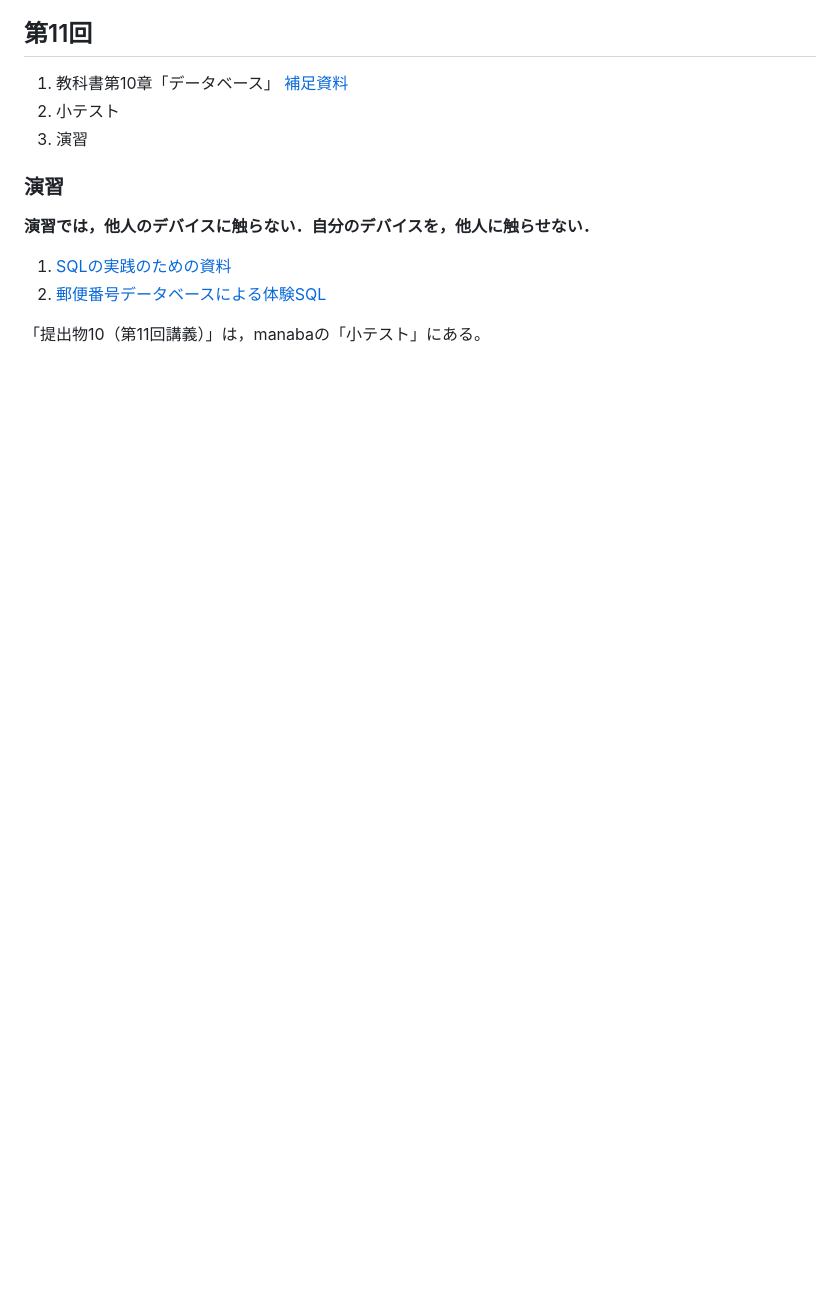
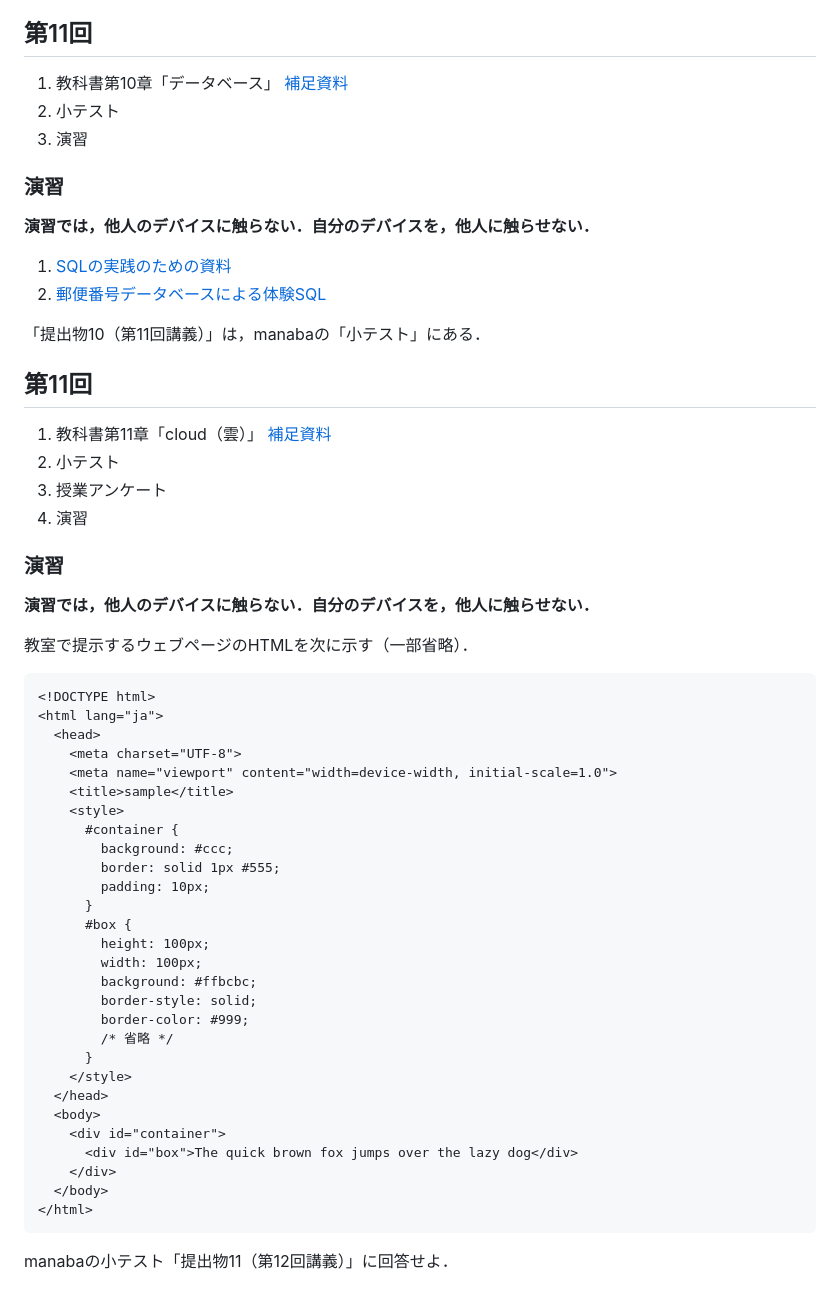
Before and after one commit to taroyabuki/LI, a Markdown page: README.md, the part around the change. Drawn GitHub-style; blank space fills up the shorter version.

````diff
--- a/README.md
+++ b/README.md
@@ -398,4 +398,50 @@ CSSを使って，文書のキーワードを青にする．
 1. [SQLの実践のための資料](https://github.com/taroyabuki/webbook/blob/master/chapters/10.4/sql.ipynb)
 2. [郵便番号データベースによる体験SQL](https://github.com/taroyabuki/webbook/blob/master/chapters/10.4/zip.ipynb)
 
-「提出物10（第11回講義）」は，manabaの「小テスト」にある。
+「提出物10（第11回講義）」は，manabaの「小テスト」にある．
+
+## 第11回
+
+1. 教科書第11章「cloud（雲）」 [補足資料](https://github.com/taroyabuki/webbook/blob/master/chapters/11.md)
+1. 小テスト
+1. 授業アンケート
+1. 演習
+
+### 演習
+
+**演習では，他人のデバイスに触らない．自分のデバイスを，他人に触らせない．**
+
+教室で提示するウェブページのHTMLを次に示す（一部省略）．
+
+```html
+<!DOCTYPE html>
+<html lang="ja">
+  <head>
+    <meta charset="UTF-8">
+    <meta name="viewport" content="width=device-width, initial-scale=1.0">
+    <title>sample</title>
+    <style>
+      #container {
+        background: #ccc;
+        border: solid 1px #555;
+        padding: 10px;
+      }
+      #box {
+        height: 100px;
+        width: 100px;
+        background: #ffbcbc;
+        border-style: solid;
+        border-color: #999;
+        /* 省略 */
+      }
+    </style>
+  </head>
+  <body>
+    <div id="container">
+      <div id="box">The quick brown fox jumps over the lazy dog</div>
+    </div>
+  </body>
+</html>
+```
+
+manabaの小テスト「提出物11（第12回講義）」に回答せよ．
````
